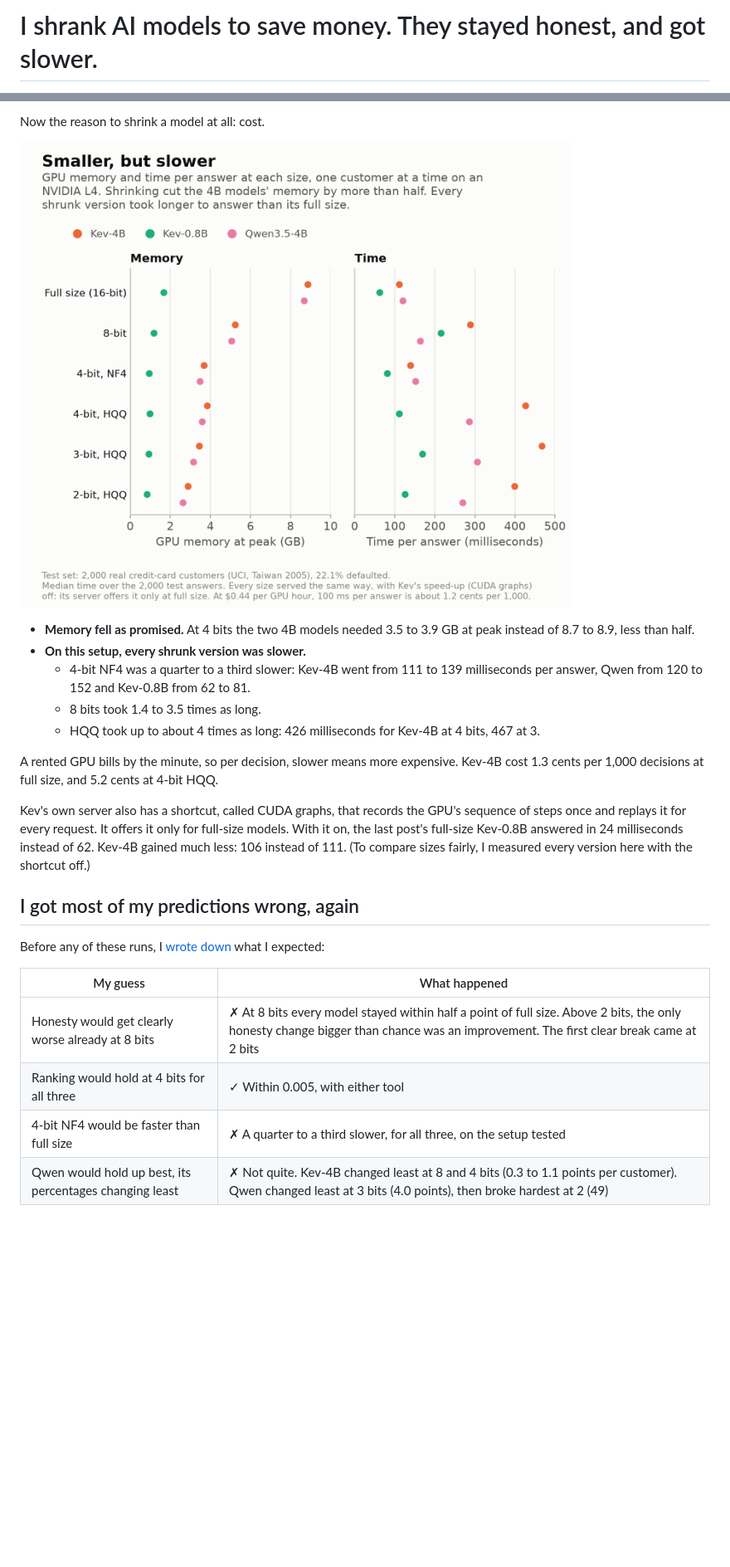
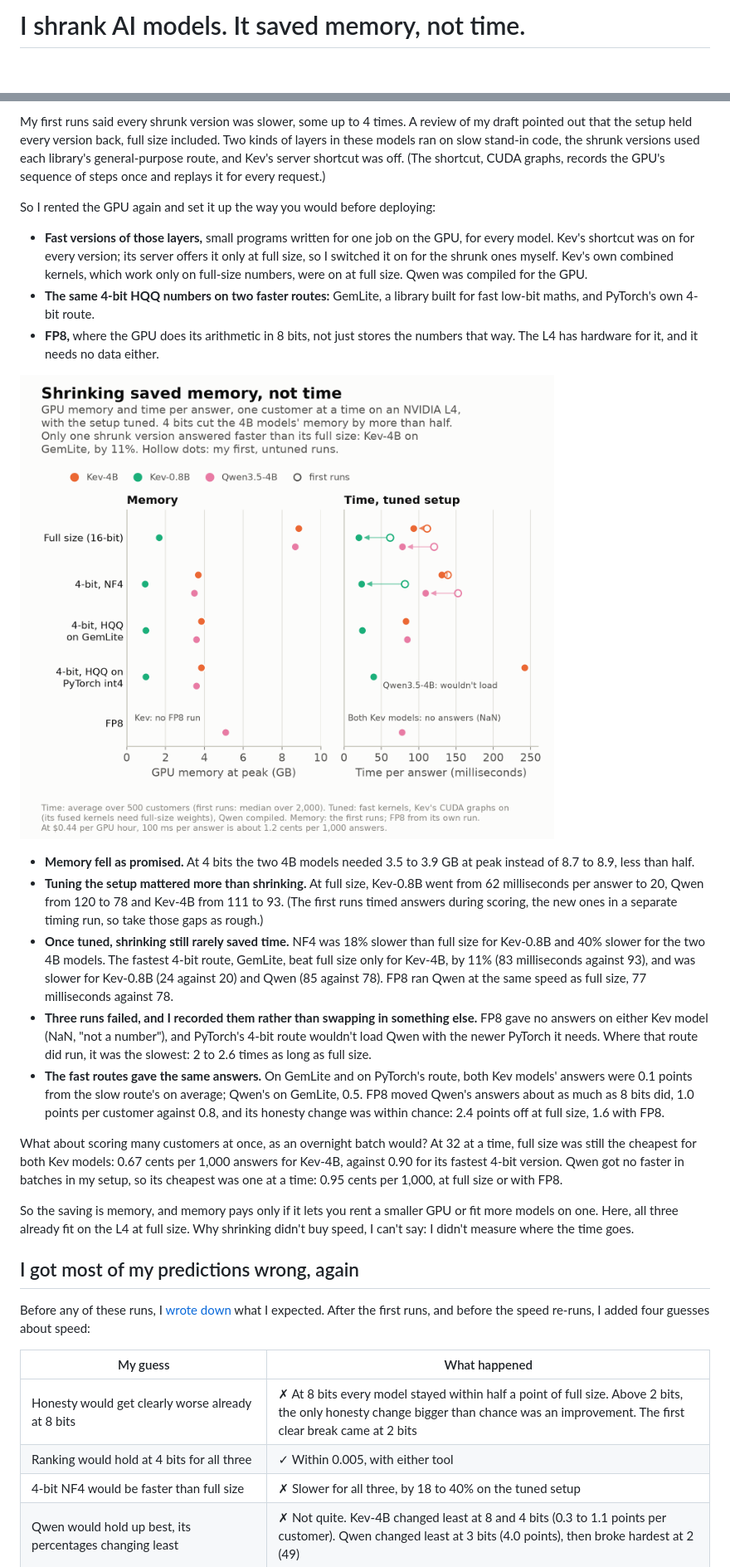
Before and after one commit to nishzsche/can-ai-know-when-its-wrong, a Markdown page: writeup/quantization_post.md, 2 parts joined by grey strips. Shown at 83% size. Drawn GitHub-style; pictures changed too: results/figures/post4_cost.png; blank space fills up the shorter version.

```diff
--- a/writeup/quantization_post.md
+++ b/writeup/quantization_post.md
@@ -1,2 +1,2 @@
-# I shrank AI models to save money. They stayed honest, and got slower.
+# I shrank AI models. It saved memory, not time.
 
@@ -94,25 +92,31 @@ If the lender instead re-chooses each version's cut-off on customers whose outco
 
-Now the reason to shrink a model at all: cost.
+My first runs said every shrunk version was slower, some up to 4 times. A review of my draft pointed out that the setup held every version back, full size included. Two kinds of layers in these models ran on slow stand-in code, the shrunk versions used each library's general-purpose route, and Kev's server shortcut was off. (The shortcut, CUDA graphs, records the GPU's sequence of steps once and replays it for every request.)
 
-![GPU memory at peak and median time per answer at each size. Memory falls with every step: the 4B models go from 8.7 to 8.9 GB at full size to 3.5 to 3.9 GB at 4 bits and 2.6 to 2.9 GB at 2 bits, and Kev-0.8B from 1.7 GB to under 1 GB at 4 bits. Time per answer rises at every shrunk size: at full size, 62 ms for Kev-0.8B, 111 ms for Kev-4B and 120 ms for Qwen; at 4-bit NF4, 81, 139 and 152 ms; at 8 bits up to 289 ms; at HQQ 3 bits up to 467 ms for Kev-4B.](../results/figures/post4_cost.png)
+So I rented the GPU again and set it up the way you would before deploying:
+
+- **Fast versions of those layers,** small programs written for one job on the GPU, for every model. Kev's shortcut was on for every version; its server offers it only at full size, so I switched it on for the shrunk ones myself. Kev's own combined kernels, which work only on full-size numbers, were on at full size. Qwen was compiled for the GPU.
+- **The same 4-bit HQQ numbers on two faster routes:** GemLite, a library built for fast low-bit maths, and PyTorch's own 4-bit route.
+- **FP8,** where the GPU does its arithmetic in 8 bits, not just stores the numbers that way. The L4 has hardware for it, and it needs no data either.
+
+![GPU memory at peak and time per answer, one customer at a time, on the tuned setup. Memory: the 4B models need 8.7 to 8.9 GB at full size and 3.5 to 3.9 GB at 4 bits; Kev-0.8B 1.7 GB and about 1 GB; Qwen with FP8 5.1 GB. Time per answer at full size: 20 ms for Kev-0.8B, 93 for Kev-4B and 78 for Qwen, down from 62, 111 and 120 in my first runs. 4-bit NF4: 23, 131 and 109 ms, down from 81, 139 and 152. 4-bit HQQ on GemLite: 24, 83 and 85 ms. On PyTorch's 4-bit route: 39 ms for Kev-0.8B and 242 for Kev-4B; Qwen wouldn't load. FP8: 77 ms for Qwen; both Kev models gave no answers.](../results/figures/post4_cost.png)
 
 - **Memory fell as promised.** At 4 bits the two 4B models needed 3.5 to 3.9 GB at peak instead of 8.7 to 8.9, less than half.
-- **On this setup, every shrunk version was slower.**
-  - 4-bit NF4 was a quarter to a third slower: Kev-4B went from 111 to 139 milliseconds per answer, Qwen from 120 to 152 and Kev-0.8B from 62 to 81.
-  - 8 bits took 1.4 to 3.5 times as long.
-  - HQQ took up to about 4 times as long: 426 milliseconds for Kev-4B at 4 bits, 467 at 3.
+- **Tuning the setup mattered more than shrinking.** At full size, Kev-0.8B went from 62 milliseconds per answer to 20, Qwen from 120 to 78 and Kev-4B from 111 to 93. (The first runs timed answers during scoring, the new ones in a separate timing run, so take those gaps as rough.)
+- **Once tuned, shrinking still rarely saved time.** NF4 was 18% slower than full size for Kev-0.8B and 40% slower for the two 4B models. The fastest 4-bit route, GemLite, beat full size only for Kev-4B, by 11% (83 milliseconds against 93), and was slower for Kev-0.8B (24 against 20) and Qwen (85 against 78). FP8 ran Qwen at the same speed as full size, 77 milliseconds against 78.
+- **Three runs failed, and I recorded them rather than swapping in something else.** FP8 gave no answers on either Kev model (NaN, "not a number"), and PyTorch's 4-bit route wouldn't load Qwen with the newer PyTorch it needs. Where that route did run, it was the slowest: 2 to 2.6 times as long as full size.
+- **The fast routes gave the same answers.** On GemLite and on PyTorch's route, both Kev models' answers were 0.1 points from the slow route's on average; Qwen's on GemLite, 0.5. FP8 moved Qwen's answers about as much as 8 bits did, 1.0 points per customer against 0.8, and its honesty change was within chance: 2.4 points off at full size, 1.6 with FP8.
 
-A rented GPU bills by the minute, so per decision, slower means more expensive. Kev-4B cost 1.3 cents per 1,000 decisions at full size, and 5.2 cents at 4-bit HQQ.
+What about scoring many customers at once, as an overnight batch would? At 32 at a time, full size was still the cheapest for both Kev models: 0.67 cents per 1,000 answers for Kev-4B, against 0.90 for its fastest 4-bit version. Qwen got no faster in batches in my setup, so its cheapest was one at a time: 0.95 cents per 1,000, at full size or with FP8.
 
-Kev's own server also has a shortcut, called CUDA graphs, that records the GPU's sequence of steps once and replays it for every request. It offers it only for full-size models. With it on, the last post's full-size Kev-0.8B answered in 24 milliseconds instead of 62. Kev-4B gained much less: 106 instead of 111. (To compare sizes fairly, I measured every version here with the shortcut off.)
+So the saving is memory, and memory pays only if it lets you rent a smaller GPU or fit more models on one. Here, all three already fit on the L4 at full size. Why shrinking didn't buy speed, I can't say: I didn't measure where the time goes.
 
 ## I got most of my predictions wrong, again
 
-Before any of these runs, I [wrote down](https://github.com/nishzsche/can-ai-know-when-its-wrong/blob/main/PREDICTIONS.md) what I expected:
+Before any of these runs, I [wrote down](https://github.com/nishzsche/can-ai-know-when-its-wrong/blob/main/PREDICTIONS.md) what I expected. After the first runs, and before the speed re-runs, I added four guesses about speed:
 
 | My guess | What happened |
 |---|---|
 | Honesty would get clearly worse already at 8 bits | ✗ At 8 bits every model stayed within half a point of full size. Above 2 bits, the only honesty change bigger than chance was an improvement. The first clear break came at 2 bits |
 | Ranking would hold at 4 bits for all three | ✓ Within 0.005, with either tool |
-| 4-bit NF4 would be faster than full size | ✗ A quarter to a third slower, for all three, on the setup tested <!-- PENDING: revisit after the speed runs --> |
+| 4-bit NF4 would be faster than full size | ✗ Slower for all three, by 18 to 40% on the tuned setup |
 | Qwen would hold up best, its percentages changing least | ✗ Not quite. Kev-4B changed least at 8 and 4 bits (0.3 to 1.1 points per customer). Qwen changed least at 3 bits (4.0 points), then broke hardest at 2 (49) |
```
Also changed, not shown: other parts of writeup/quantization_post.md (+15 -11 lines), STATUS.md (+11 -4 lines), results/figures/post4_cost-dark.png, 1 other file.
